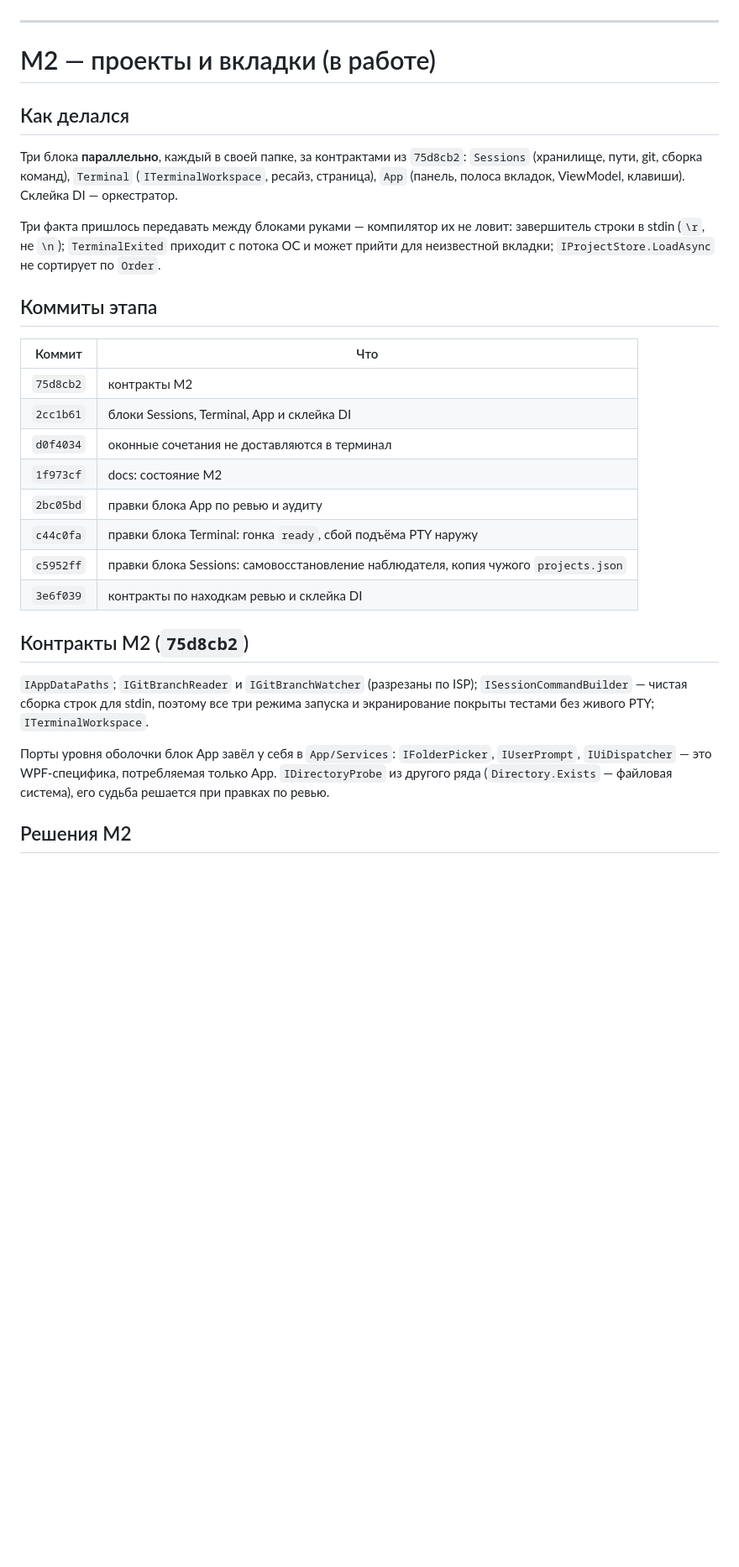
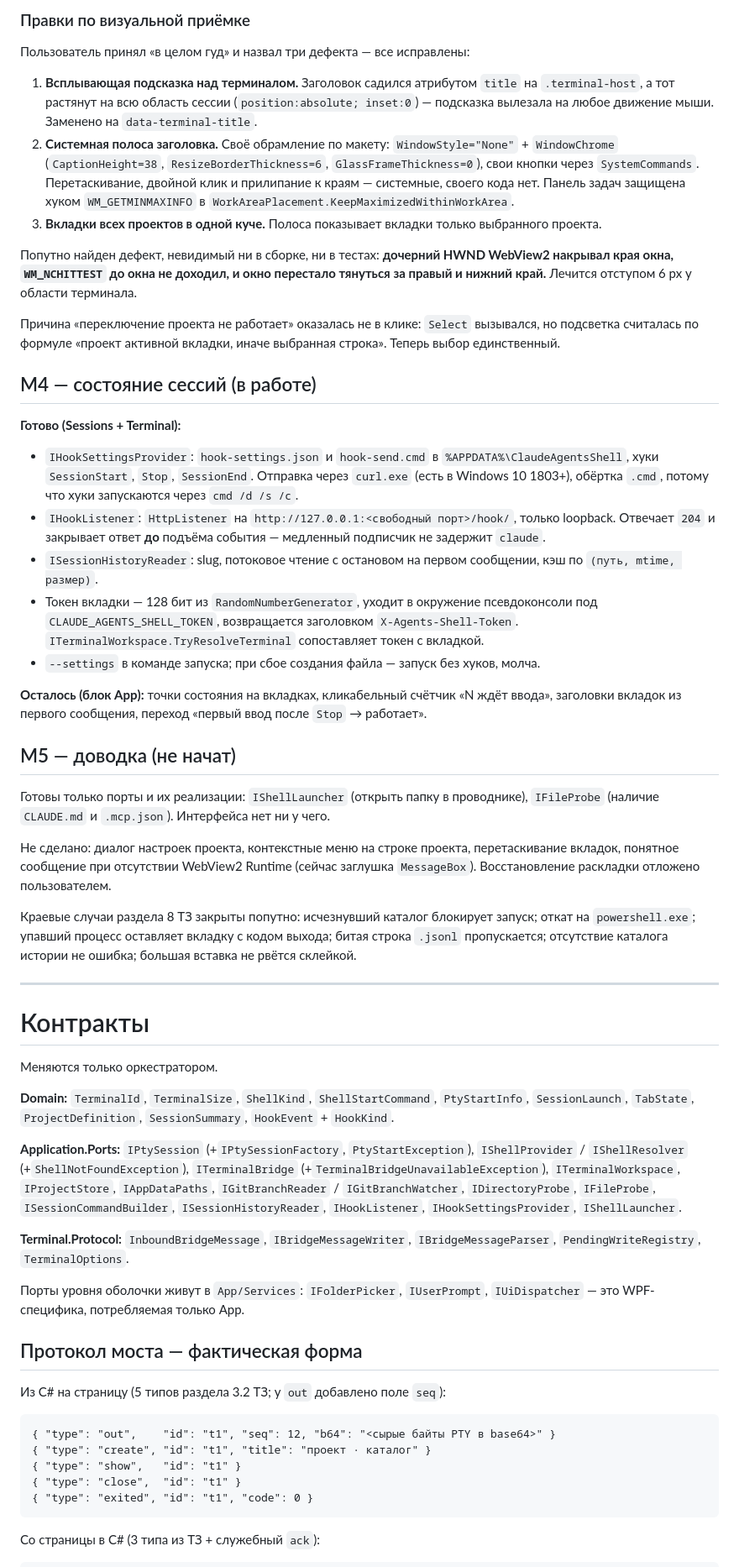
Before and after one commit to k-kuzmin/claude-agents-shell, a Markdown page: docs/PROGRESS.md, the part around one of its changes. Shown at 84% size. GitHub-like rendering; blank space fills up the shorter version.

```diff
--- a/docs/PROGRESS.md
+++ b/docs/PROGRESS.md
@@ -68,40 +79,86 @@
+### Правки по визуальной приёмке
+
+Пользователь принял «в целом гуд» и назвал три дефекта — все исправлены:
+
+1. **Всплывающая подсказка над терминалом.** Заголовок садился атрибутом `title` на
+   `.terminal-host`, а тот растянут на всю область сессии (`position:absolute; inset:0`) —
+   подсказка вылезала на любое движение мыши. Заменено на `data-terminal-title`.
+2. **Системная полоса заголовка.** Своё обрамление по макету: `WindowStyle="None"` +
+   `WindowChrome` (`CaptionHeight=38`, `ResizeBorderThickness=6`, `GlassFrameThickness=0`),
+   свои кнопки через `SystemCommands`. Перетаскивание, двойной клик и прилипание к краям —
+   системные, своего кода нет. Панель задач защищена хуком `WM_GETMINMAXINFO`
+   в `WorkAreaPlacement.KeepMaximizedWithinWorkArea`.
+3. **Вкладки всех проектов в одной куче.** Полоса показывает вкладки только выбранного проекта.
+
+Попутно найден дефект, невидимый ни в сборке, ни в тестах: **дочерний HWND WebView2 накрывал края
+окна, `WM_NCHITTEST` до окна не доходил, и окно перестало тянуться за правый и нижний край.**
+Лечится отступом 6 px у области терминала.
+
+Причина «переключение проекта не работает» оказалась не в клике: `Select` вызывался, но подсветка
+считалась по формуле «проект активной вкладки, иначе выбранная строка». Теперь выбор единственный.
+
+## M4 — состояние сессий (в работе)
+
+**Готово (Sessions + Terminal):**
+
+- `IHookSettingsProvider`: `hook-settings.json` и `hook-send.cmd` в `%APPDATA%\ClaudeAgentsShell`,
+  хуки `SessionStart`, `Stop`, `SessionEnd`. Отправка через `curl.exe` (есть в Windows 10 1803+),
+  обёртка `.cmd`, потому что хуки запускаются через `cmd /d /s /c`.
+- `IHookListener`: `HttpListener` на `http://127.0.0.1:<свободный порт>/hook/`, только loopback.
+  Отвечает `204` и закрывает ответ **до** подъёма события — медленный подписчик не задержит `claude`.
+- `ISessionHistoryReader`: slug, потоковое чтение с остановом на первом сообщении, кэш
+  по `(путь, mtime, размер)`.
+- Токен вкладки — 128 бит из `RandomNumberGenerator`, уходит в окружение псевдоконсоли под
+  `CLAUDE_AGENTS_SHELL_TOKEN`, возвращается заголовком `X-Agents-Shell-Token`.
+  `ITerminalWorkspace.TryResolveTerminal` сопоставляет токен с вкладкой.
+- `--settings` в команде запуска; при сбое создания файла — запуск без хуков, молча.
+
+**Осталось (блок App):** точки состояния на вкладках, кликабельный счётчик «N ждёт ввода»,
+заголовки вкладок из первого сообщения, переход «первый ввод после `Stop` → работает».
+
+## M5 — доводка (не начат)
+
+Готовы только порты и их реализации: `IShellLauncher` (открыть папку в проводнике),
+`IFileProbe` (наличие `CLAUDE.md` и `.mcp.json`). Интерфейса нет ни у чего.
+
+Не сделано: диалог настроек проекта, контекстные меню на строке проекта, перетаскивание вкладок,
+понятное сообщение при отсутствии WebView2 Runtime (сейчас заглушка `MessageBox`).
+Восстановление раскладки отложено пользователем.
+
+Краевые случаи раздела 8 ТЗ закрыты попутно: исчезнувший каталог блокирует запуск; откат
+на `powershell.exe`; упавший процесс оставляет вкладку с кодом выхода; битая строка `.jsonl`
+пропускается; отсутствие каталога истории не ошибка; большая вставка не рвётся склейкой.
 
 ---
 
-# M2 — проекты и вкладки (в работе)
+# Контракты
 
-## Как делался
+Меняются только оркестратором.
 
-Три блока **параллельно**, каждый в своей папке, за контрактами из `75d8cb2`:
-`Sessions` (хранилище, пути, git, сборка команд), `Terminal` (`ITerminalWorkspace`, ресайз,
-страница), `App` (панель, полоса вкладок, ViewModel, клавиши). Склейка DI — оркестратор.
+**Domain:** `TerminalId`, `TerminalSize`, `ShellKind`, `ShellStartCommand`, `PtyStartInfo`,
+`SessionLaunch`, `TabState`, `ProjectDefinition`, `SessionSummary`, `HookEvent` + `HookKind`.
 
-Три факта пришлось передавать между блоками руками — компилятор их не ловит:
-завершитель строки в stdin (`\r`, не `\n`); `TerminalExited` приходит с потока ОС и может прийти
-для неизвестной вкладки; `IProjectStore.LoadAsync` не сортирует по `Order`.
+**Application.Ports:** `IPtySession` (+`IPtySessionFactory`, `PtyStartException`), `IShellProvider` /
+`IShellResolver` (+`ShellNotFoundException`), `ITerminalBridge`
+(+`TerminalBridgeUnavailableException`), `ITerminalWorkspace`, `IProjectStore`, `IAppDataPaths`,
+`IGitBranchReader` / `IGitBranchWatcher`, `IDirectoryProbe`, `IFileProbe`, `ISessionCommandBuilder`,
+`ISessionHistoryReader`, `IHookListener`, `IHookSettingsProvider`, `IShellLauncher`.
 
-## Коммиты этапа
+**Terminal.Protocol:** `InboundBridgeMessage`, `IBridgeMessageWriter`, `IBridgeMessageParser`,
+`PendingWriteRegistry`, `TerminalOptions`.
 
-| Коммит | Что |
-|---|---|
-| `75d8cb2` | контракты M2 |
-| `2cc1b61` | блоки Sessions, Terminal, App и склейка DI |
-| `d0f4034` | оконные сочетания не доставляются в терминал |
-| `1f973cf` | docs: состояние M2 |
-| `2bc05bd` | правки блока App по ревью и аудиту |
-| `c44c0fa` | правки блока Terminal: гонка `ready`, сбой подъёма PTY наружу |
-| `c5952ff` | правки блока Sessions: самовосстановление наблюдателя, копия чужого `projects.json` |
-| `3e6f039` | контракты по находкам ревью и склейка DI |
+Порты уровня оболочки живут в `App/Services`: `IFolderPicker`, `IUserPrompt`, `IUiDispatcher` —
+это WPF-специфика, потребляемая только App.
 
-## Контракты M2 (`75d8cb2`)
+## Протокол моста — фактическая форма
 
-`IAppDataPaths`; `IGitBranchReader` и `IGitBranchWatcher` (разрезаны по ISP);
-`ISessionCommandBuilder` — чистая сборка строк для stdin, поэтому все три режима запуска
-и экранирование покрыты тестами без живого PTY; `ITerminalWorkspace`.
+Из C# на страницу (5 типов раздела 3.2 ТЗ; у `out` добавлено поле `seq`):
 
-Порты уровня оболочки блок App завёл у себя в `App/Services`: `IFolderPicker`, `IUserPrompt`,
-`IUiDispatcher` — это WPF-специфика, потребляемая только App. `IDirectoryProbe` из другого ряда
-(`Directory.Exists` — файловая система), его судьба решается при правках по ревью.
+    { "type": "out",    "id": "t1", "seq": 12, "b64": "<сырые байты PTY в base64>" }
+    { "type": "create", "id": "t1", "title": "проект · каталог" }
+    { "type": "show",   "id": "t1" }
+    { "type": "close",  "id": "t1" }
+    { "type": "exited", "id": "t1", "code": 0 }
 
-## Решения M2
+Со страницы в C# (3 типа из ТЗ + служебный `ack`):
 
```
Also changed, not shown: other parts of docs/PROGRESS.md (+200 -173 lines).
